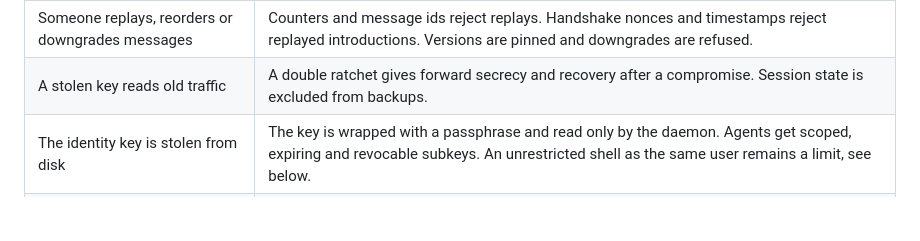
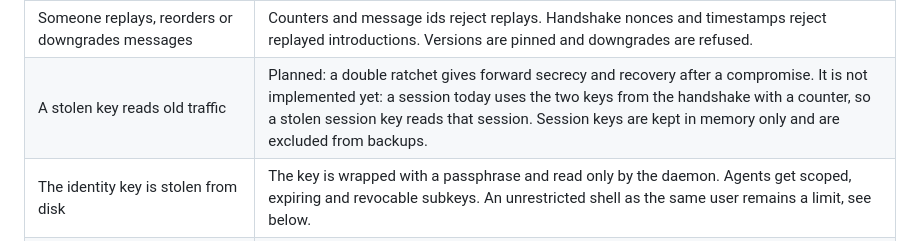
Before and after one commit to rivera-daniel/pairpost, a Markdown page: docs/threat-model.md, the part around the change. Rendered like a GitHub page; blank space fills up the shorter version.

```diff
--- a/docs/threat-model.md
+++ b/docs/threat-model.md
@@ -17,7 +17,7 @@ Status: design preview. The mitigations describe the intended design. None of th
 | The agent sends to a second contact or floods contacts | Every send needs approval. Per-contact and global daily limits, size limits and a draft rate limit apply at the single code path that can post. |
 | A tainted session is used to write or export data | Writes, exports, task creation and external calls need approval while the session is tainted. The label survives restarts and follows content into notes and tasks created from a message. |
 | Someone replays, reorders or downgrades messages | Counters and message ids reject replays. Handshake nonces and timestamps reject replayed introductions. Versions are pinned and downgrades are refused. |
-| A stolen key reads old traffic | A double ratchet gives forward secrecy and recovery after a compromise. Session state is excluded from backups. |
+| A stolen key reads old traffic | Planned: a double ratchet gives forward secrecy and recovery after a compromise. It is not implemented yet: a session today uses the two keys from the handshake with a counter, so a stolen session key reads that session. Session keys are kept in memory only and are excluded from backups. |
 | The identity key is stolen from disk | The key is wrapped with a passphrase and read only by the daemon. Agents get scoped, expiring and revocable subkeys. An unrestricted shell as the same user remains a limit, see below. |
 | Someone impersonates a contact with a lookalike name | A display name is untrusted. Contacts are shown by the nickname the human chose, with the short fingerprint. Lookalike nicknames raise a warning. |
 | A key change goes unnoticed | A rotation notice is accepted automatically only if it is signed by the recovery key committed in advance. Otherwise the contact is marked as changed and messages are held. Conflicting notices freeze the contact. |
```
Also changed, not shown: docs/protocol-overview.md (+2 -2 lines).
